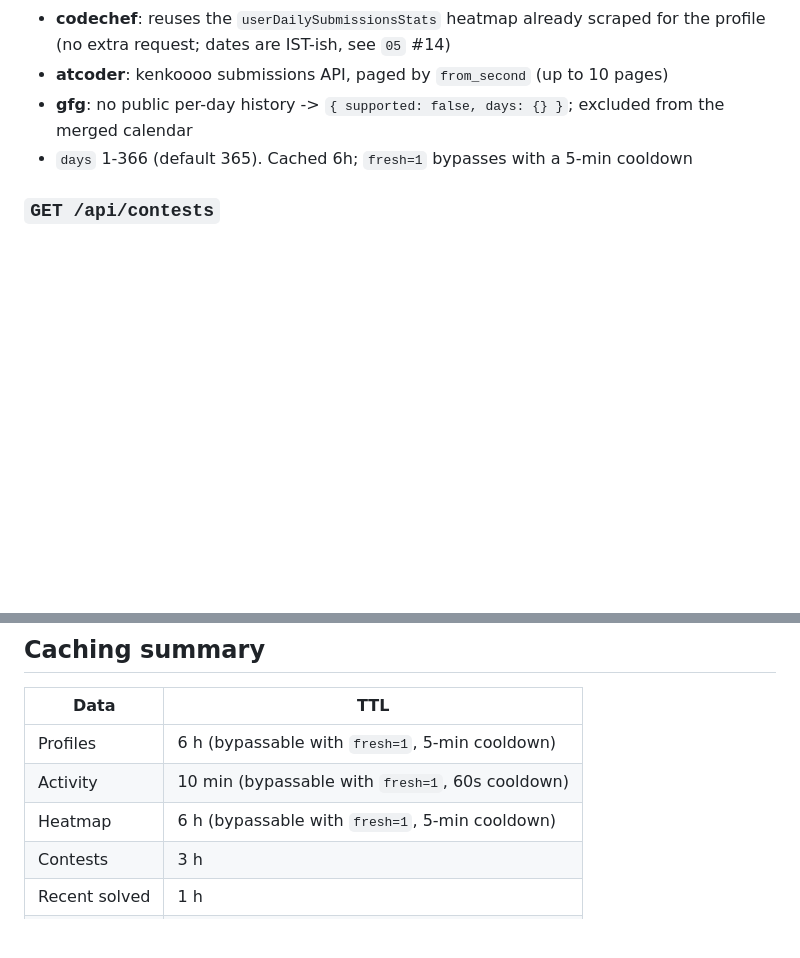
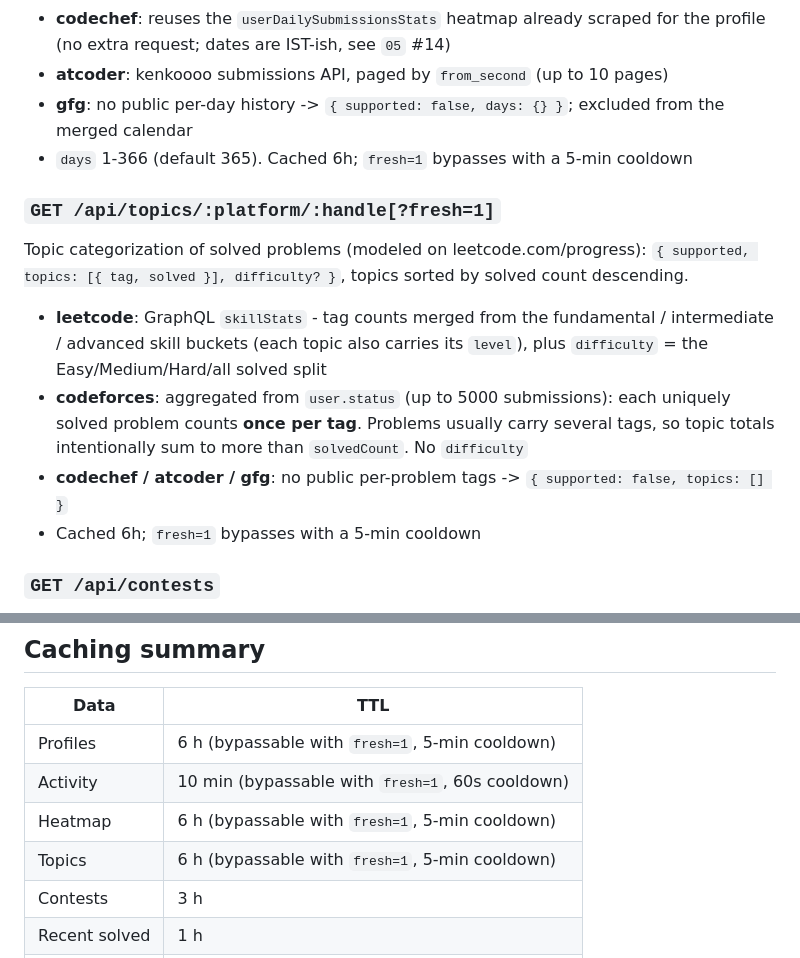
Before and after one commit to Markuvu/codetrack, a Markdown page: specs/03-backend-api.md, 2 parts joined by grey strips. GitHub-like rendering; blank space fills up the shorter version.

```diff
--- a/specs/03-backend-api.md
+++ b/specs/03-backend-api.md
@@ -31,6 +31,14 @@ Per-day submission counts for the unified activity calendar: `{ supported, days:
 - **gfg**: no public per-day history -> `{ supported: false, days: {} }`; excluded from the merged calendar
 - `days` 1-366 (default 365). Cached 6h; `fresh=1` bypasses with a 5-min cooldown
 
+### `GET /api/topics/:platform/:handle[?fresh=1]`
+Topic categorization of solved problems (modeled on leetcode.com/progress): `{ supported, topics: [{ tag, solved }], difficulty? }`, topics sorted by solved count descending.
+
+- **leetcode**: GraphQL `skillStats` - tag counts merged from the fundamental / intermediate / advanced skill buckets (each topic also carries its `level`), plus `difficulty` = the Easy/Medium/Hard/all solved split
+- **codeforces**: aggregated from `user.status` (up to 5000 submissions): each uniquely solved problem counts **once per tag**. Problems usually carry several tags, so topic totals intentionally sum to more than `solvedCount`. No `difficulty`
+- **codechef / atcoder / gfg**: no public per-problem tags -> `{ supported: false, topics: [] }`
+- Cached 6h; `fresh=1` bypasses with a 5-min cooldown
+
 ### `GET /api/contests`
 `{ contests: [{ id, platform, name, startsAt, durationSeconds, url }] }` - upcoming contests via CLIST v4 (`resource__in` filter), Codeforces API fallback when empty. Cached 3h.
 
@@ -60,6 +68,7 @@ Binary image (PNG/ICO) for the platform's logo, proxied server-side to avoid bro
 | Profiles | 6 h (bypassable with `fresh=1`, 5-min cooldown) |
 | Activity | 10 min (bypassable with `fresh=1`, 60s cooldown) |
 | Heatmap | 6 h (bypassable with `fresh=1`, 5-min cooldown) |
+| Topics | 6 h (bypassable with `fresh=1`, 5-min cooldown) |
 | Contests | 3 h |
 | Recent solved | 1 h |
 | Logos | 7 d in memory, 1 d client cache |
```
Also changed, not shown: specs/04-app-features.md (+7 -1 lines), specs/06-roadmap.md (+9 -2 lines).
